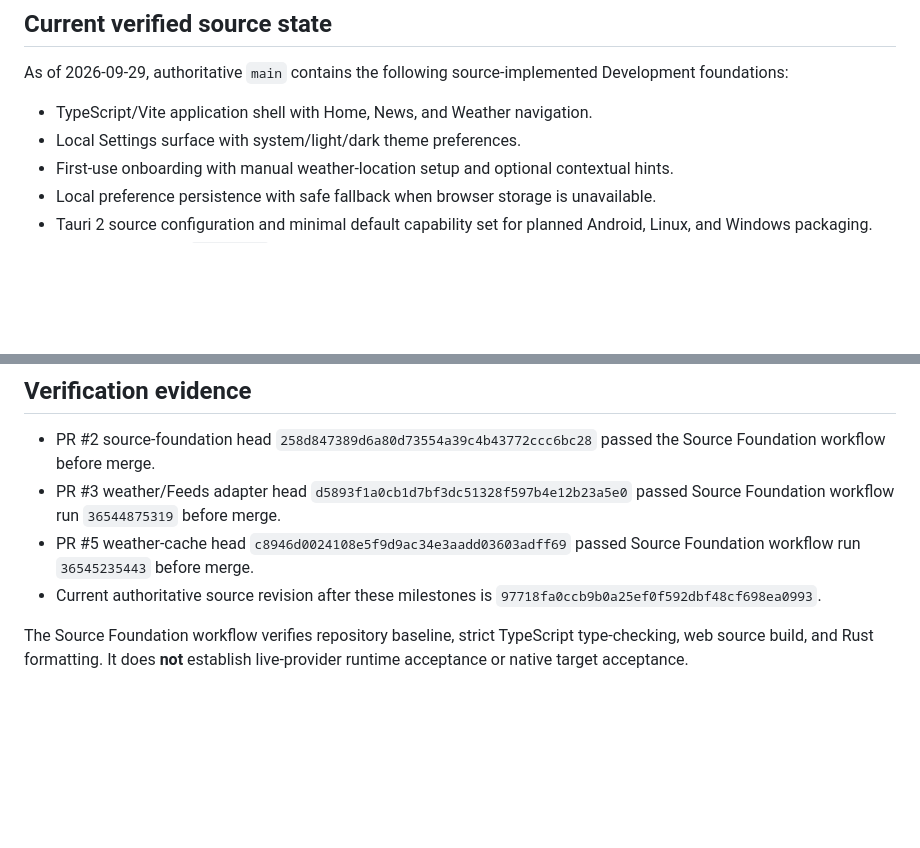
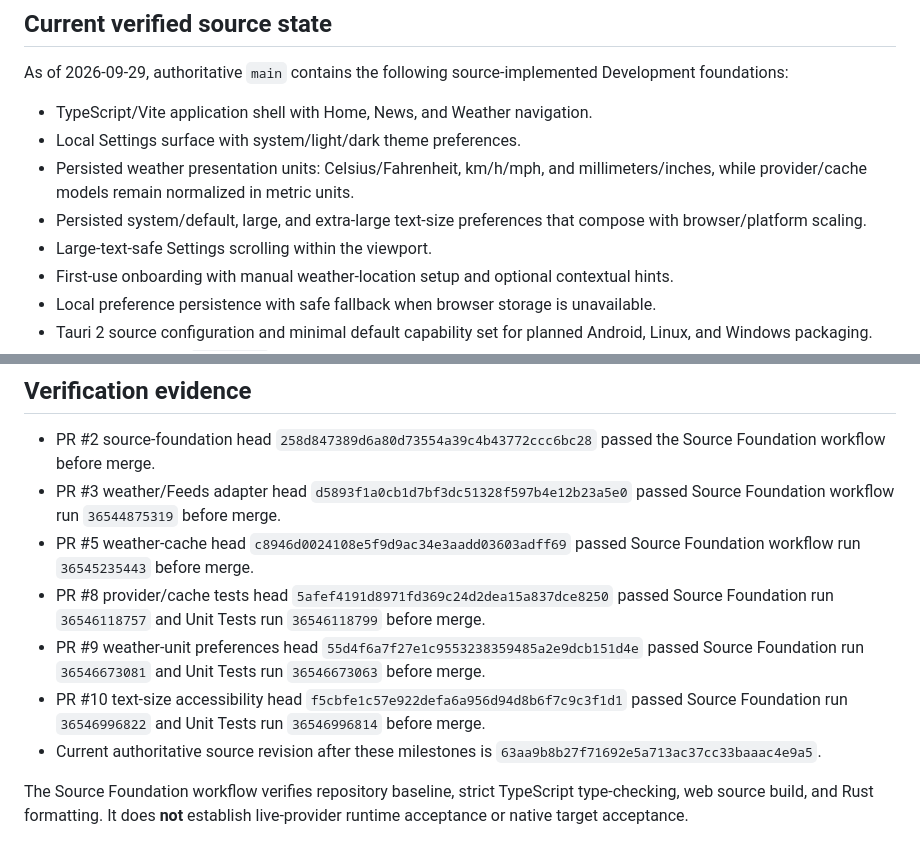
Before and after one commit to GoreeCloud/news-weather, a Markdown page: IMPLEMENTED-FEATURES.md, 2 parts joined by grey strips. Drawn GitHub-style; blank space fills up the shorter version.

```diff
--- a/IMPLEMENTED-FEATURES.md
+++ b/IMPLEMENTED-FEATURES.md
@@ -8,6 +8,9 @@ As of 2026-09-29, authoritative `main` contains the following source-implemented
 
 - TypeScript/Vite application shell with Home, News, and Weather navigation.
 - Local Settings surface with system/light/dark theme preferences.
+- Persisted weather presentation units: Celsius/Fahrenheit, km/h/mph, and millimeters/inches, while provider/cache models remain normalized in metric units.
+- Persisted system/default, large, and extra-large text-size preferences that compose with browser/platform scaling.
+- Large-text-safe Settings scrolling within the viewport.
 - First-use onboarding with manual weather-location setup and optional contextual hints.
 - Local preference persistence with safe fallback when browser storage is unavailable.
 - Tauri 2 source configuration and minimal default capability set for planned Android, Linux, and Windows packaging.
@@ -27,7 +30,10 @@ As of 2026-09-29, authoritative `main` contains the following source-implemented
 - PR #2 source-foundation head `258d847389d6a80d73554a39c4b43772ccc6bc28` passed the Source Foundation workflow before merge.
 - PR #3 weather/Feeds adapter head `d5893f1a0cb1d7bf3dc51328f597b4e12b23a5e0` passed Source Foundation workflow run `36544875319` before merge.
 - PR #5 weather-cache head `c8946d0024108e5f9d9ac34e3aadd03603adff69` passed Source Foundation workflow run `36545235443` before merge.
-- Current authoritative source revision after these milestones is `97718fa0ccb9b0a25ef0f592dbf48cf698ea0993`.
+- PR #8 provider/cache tests head `5afef4191d8971fd369c24d2dea15a837dce8250` passed Source Foundation run `36546118757` and Unit Tests run `36546118799` before merge.
+- PR #9 weather-unit preferences head `55d4f6a7f27e1c9553238359485a2e9dcb151d4e` passed Source Foundation run `36546673081` and Unit Tests run `36546673063` before merge.
+- PR #10 text-size accessibility head `f5cbfe1c57e922defa6a956d94d8b6f7c9c3f1d1` passed Source Foundation run `36546996822` and Unit Tests run `36546996814` before merge.
+- Current authoritative source revision after these milestones is `63aa9b8b27f71692e5a713ac37cc33baaac4e9a5`.
 
 The Source Foundation workflow verifies repository baseline, strict TypeScript type-checking, web source build, and Rust formatting. It does **not** establish live-provider runtime acceptance or native target acceptance.
 
```
Also changed, not shown: PROJECT-RECORD.md (+43 -0 lines).
